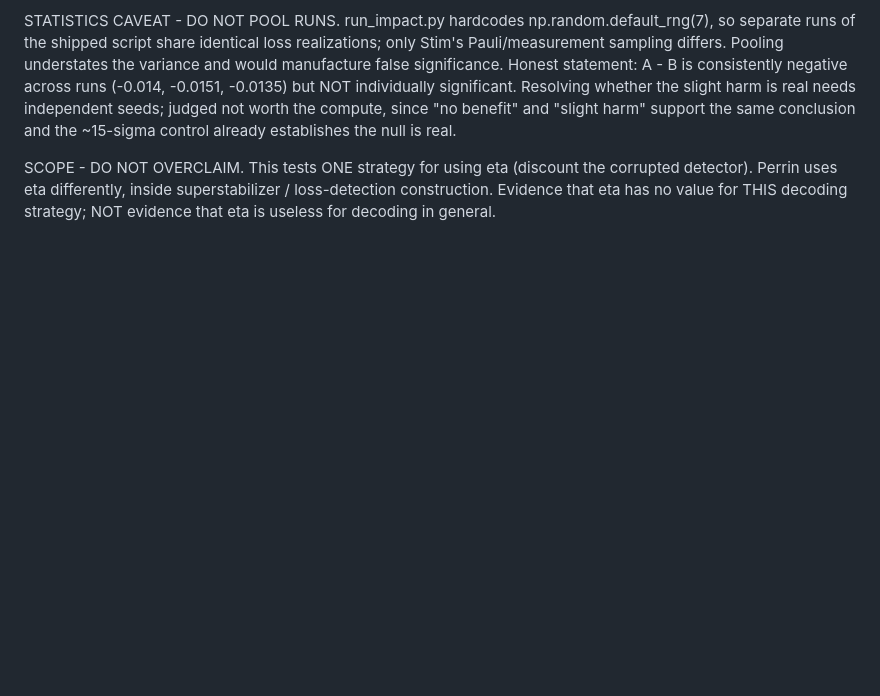
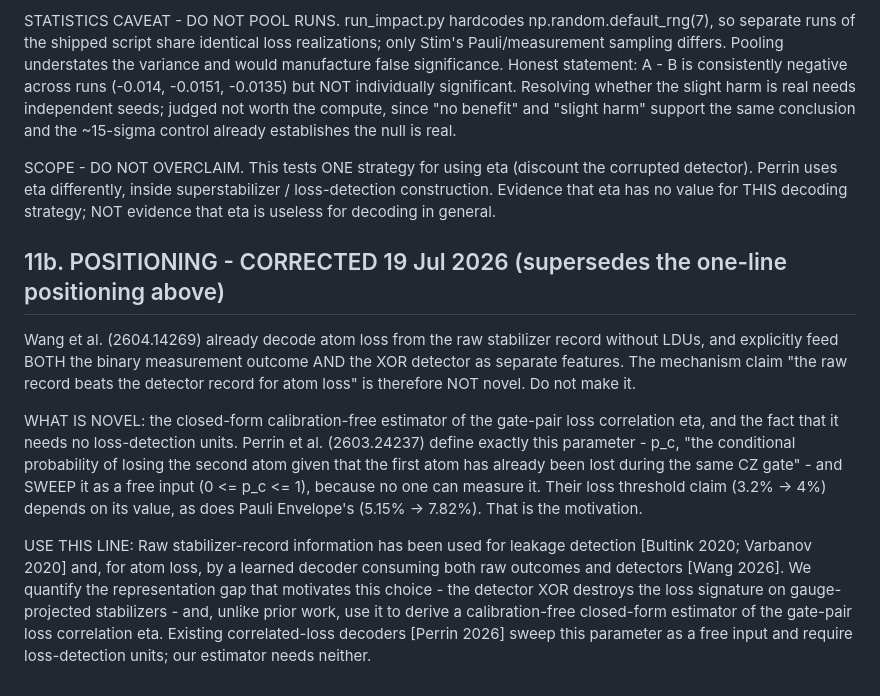
Before and after one commit to Suriya-002/decoder, a Markdown page: FINDINGS.md, the part around the change. GitHub-like rendering; blank space fills up the shorter version.

Commit message:
FINDINGS 11b: corrected positioning after Wang prior-art finding

```diff
--- a/FINDINGS.md
+++ b/FINDINGS.md
@@ -366,3 +366,26 @@ not worth the compute, since "no benefit" and "slight harm" support the same con
 SCOPE - DO NOT OVERCLAIM. This tests ONE strategy for using eta (discount the corrupted detector).
 Perrin uses eta differently, inside superstabilizer / loss-detection construction. Evidence that eta
 has no value for THIS decoding strategy; NOT evidence that eta is useless for decoding in general.
+
+## 11b. POSITIONING - CORRECTED 19 Jul 2026 (supersedes the one-line positioning above)
+
+Wang et al. (2604.14269) already decode atom loss from the raw stabilizer record without LDUs,
+and explicitly feed BOTH the binary measurement outcome AND the XOR detector as separate
+features. The mechanism claim "the raw record beats the detector record for atom loss" is
+therefore NOT novel. Do not make it.
+
+WHAT IS NOVEL: the closed-form calibration-free estimator of the gate-pair loss correlation eta,
+and the fact that it needs no loss-detection units. Perrin et al. (2603.24237) define exactly
+this parameter - p_c, "the conditional probability of losing the second atom given that the first
+atom has already been lost during the same CZ gate" - and SWEEP it as a free input (0 <= p_c <= 1),
+because no one can measure it. Their loss threshold claim (3.2% -> 4%) depends on its value, as
+does Pauli Envelope's (5.15% -> 7.82%). That is the motivation.
+
+USE THIS LINE:
+  Raw stabilizer-record information has been used for leakage detection [Bultink 2020; Varbanov
+  2020] and, for atom loss, by a learned decoder consuming both raw outcomes and detectors [Wang
+  2026]. We quantify the representation gap that motivates this choice - the detector XOR destroys
+  the loss signature on gauge-projected stabilizers - and, unlike prior work, use it to derive a
+  calibration-free closed-form estimator of the gate-pair loss correlation eta. Existing
+  correlated-loss decoders [Perrin 2026] sweep this parameter as a free input and require
+  loss-detection units; our estimator needs neither.
```
